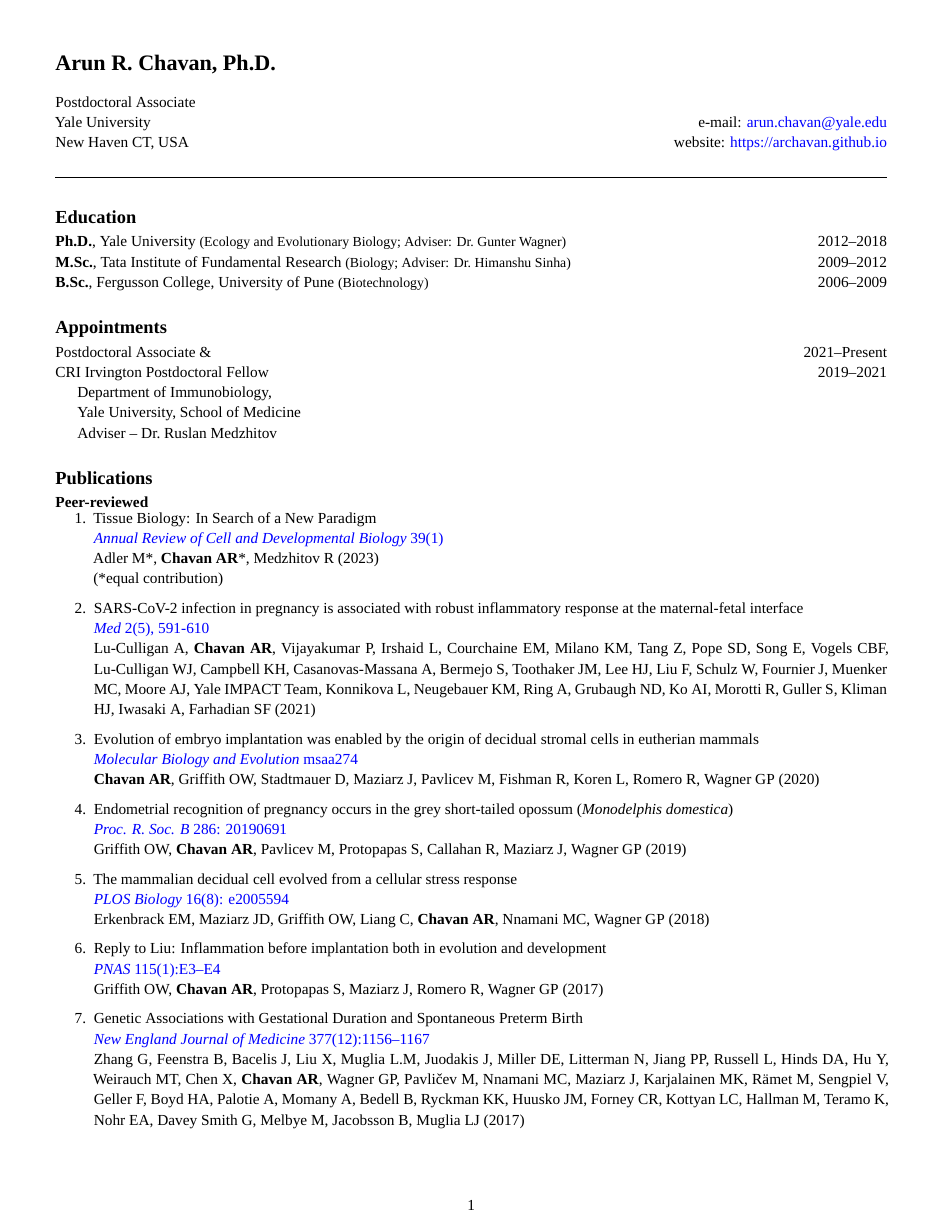
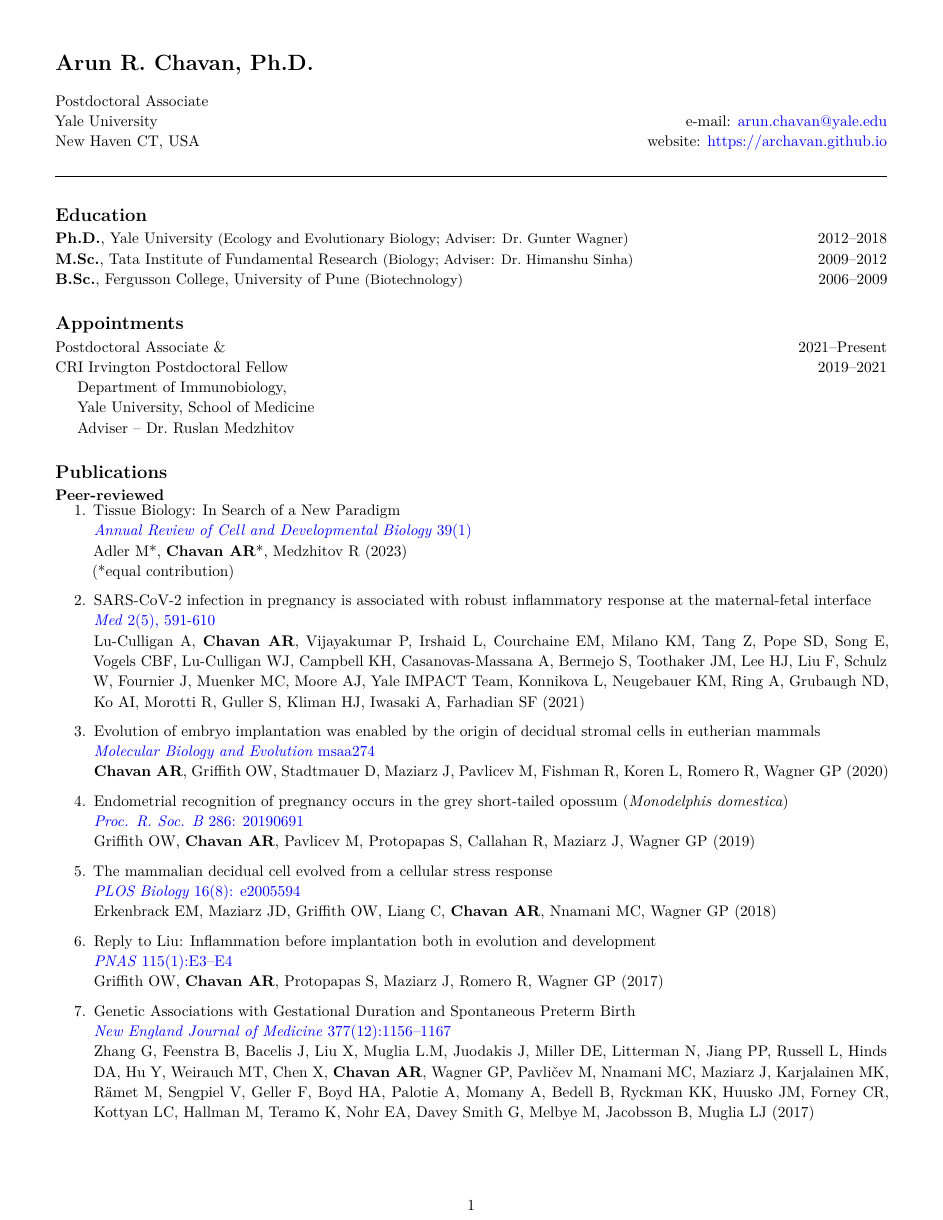
Before and after one commit to archavan/cv, an R Markdown document (cv-chavan.Rmd): page 1 of 4. Rendered offline with R 4.5, knitr and Pandoc, then LaTeX, with nearby package versions; a font, style sheet, LaTeX package, included part or bibliography that could not be used is replaced or left out.

Commit message:
change font

```diff
--- a/cv-chavan.Rmd
+++ b/cv-chavan.Rmd
@@ -5,7 +5,7 @@
 geometry: margin=0.5in
 urlcolor: #000011
 linestretch: 1.1
-mainfont: Equity Text B
+# mainfont:
 ---
 
 # Arun R. Chavan, Ph.D.
```
Also changed, not shown: cv-chavan.pdf.
